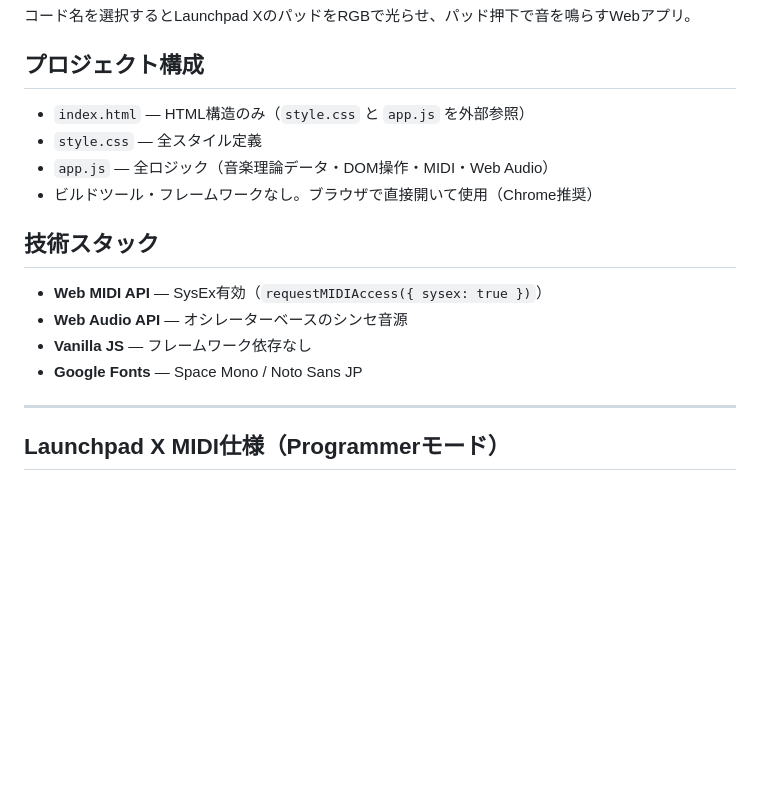
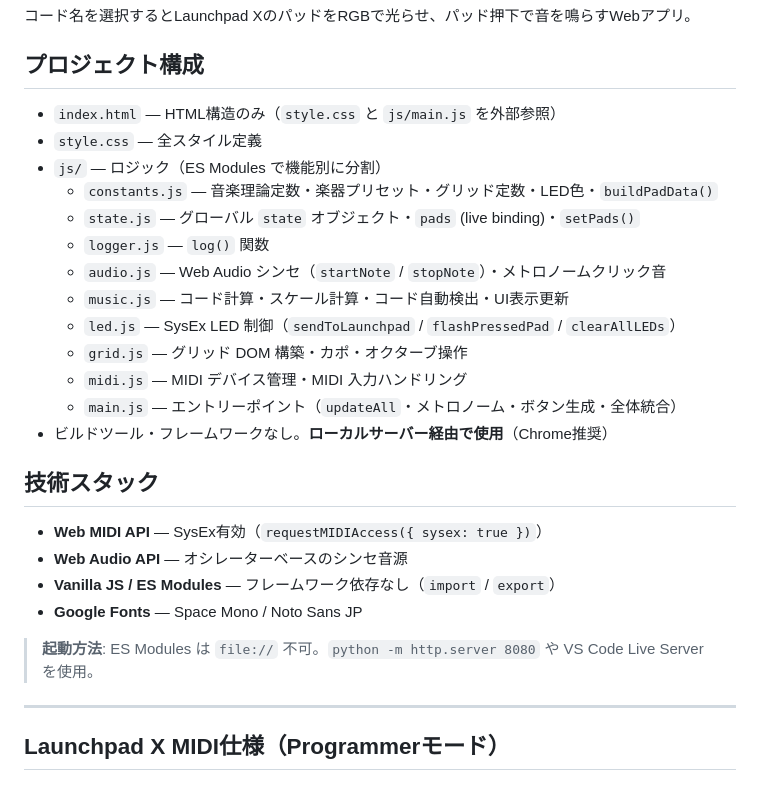
Before and after one commit to minarin0179/launchpad-chord-visualizer, a Markdown page: CLAUDE.md, the part around one of its changes. Rendered like a GitHub page; blank space fills up the shorter version.

```diff
--- a/CLAUDE.md
+++ b/CLAUDE.md
@@ -4,17 +4,28 @@
 
 ## プロジェクト構成
 
-- `index.html` — HTML構造のみ（`style.css` と `app.js` を外部参照）
+- `index.html` — HTML構造のみ（`style.css` と `js/main.js` を外部参照）
 - `style.css` — 全スタイル定義
-- `app.js` — 全ロジック（音楽理論データ・DOM操作・MIDI・Web Audio）
-- ビルドツール・フレームワークなし。ブラウザで直接開いて使用（Chrome推奨）
+- `js/` — ロジック（ES Modules で機能別に分割）
+  - `constants.js` — 音楽理論定数・楽器プリセット・グリッド定数・LED色・`buildPadData()`
+  - `state.js` — グローバル `state` オブジェクト・`pads` (live binding)・`setPads()`
+  - `logger.js` — `log()` 関数
+  - `audio.js` — Web Audio シンセ（`startNote` / `stopNote`）・メトロノームクリック音
+  - `music.js` — コード計算・スケール計算・コード自動検出・UI表示更新
+  - `led.js` — SysEx LED 制御（`sendToLaunchpad` / `flashPressedPad` / `clearAllLEDs`）
+  - `grid.js` — グリッド DOM 構築・カポ・オクターブ操作
+  - `midi.js` — MIDI デバイス管理・MIDI 入力ハンドリング
+  - `main.js` — エントリーポイント（`updateAll`・メトロノーム・ボタン生成・全体統合）
+- ビルドツール・フレームワークなし。**ローカルサーバー経由で使用**（Chrome推奨）
 
 ## 技術スタック
 
 - **Web MIDI API** — SysEx有効（`requestMIDIAccess({ sysex: true })`）
 - **Web Audio API** — オシレーターベースのシンセ音源
-- **Vanilla JS** — フレームワーク依存なし
+- **Vanilla JS / ES Modules** — フレームワーク依存なし（`import` / `export`）
 - **Google Fonts** — Space Mono / Noto Sans JP
+
+> **起動方法**: ES Modules は `file://` 不可。`python -m http.server 8080` や VS Code Live Server を使用。
 
 ---
 
```
Also changed, not shown: other parts of CLAUDE.md (+20 -20 lines).
